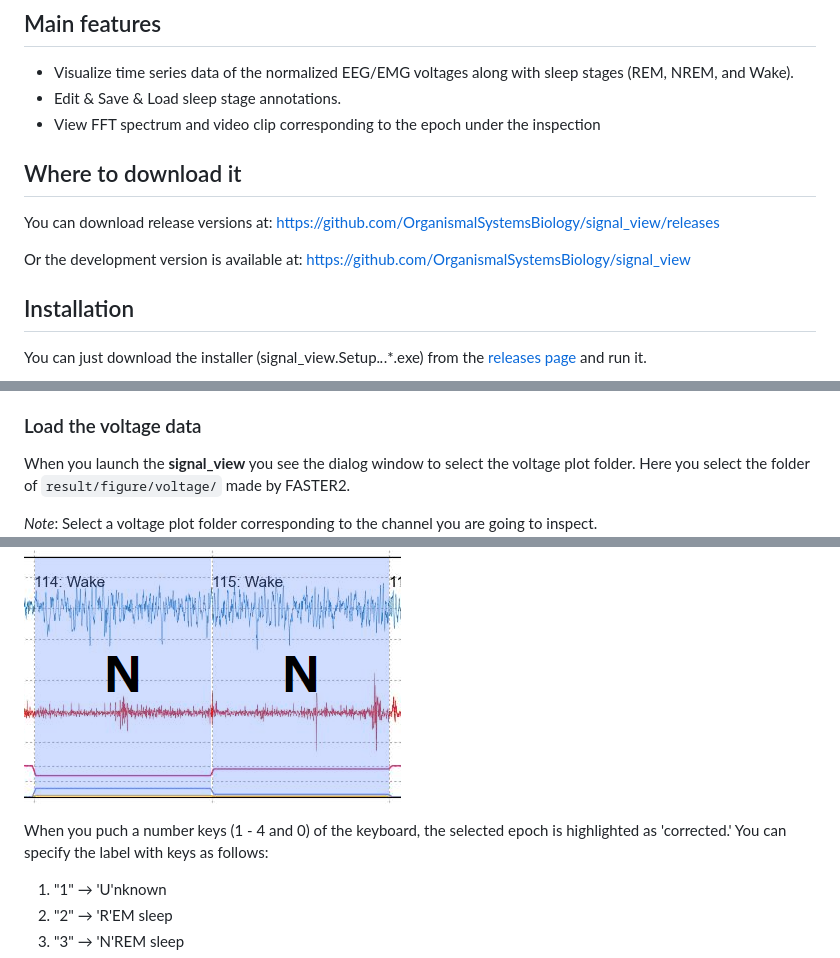
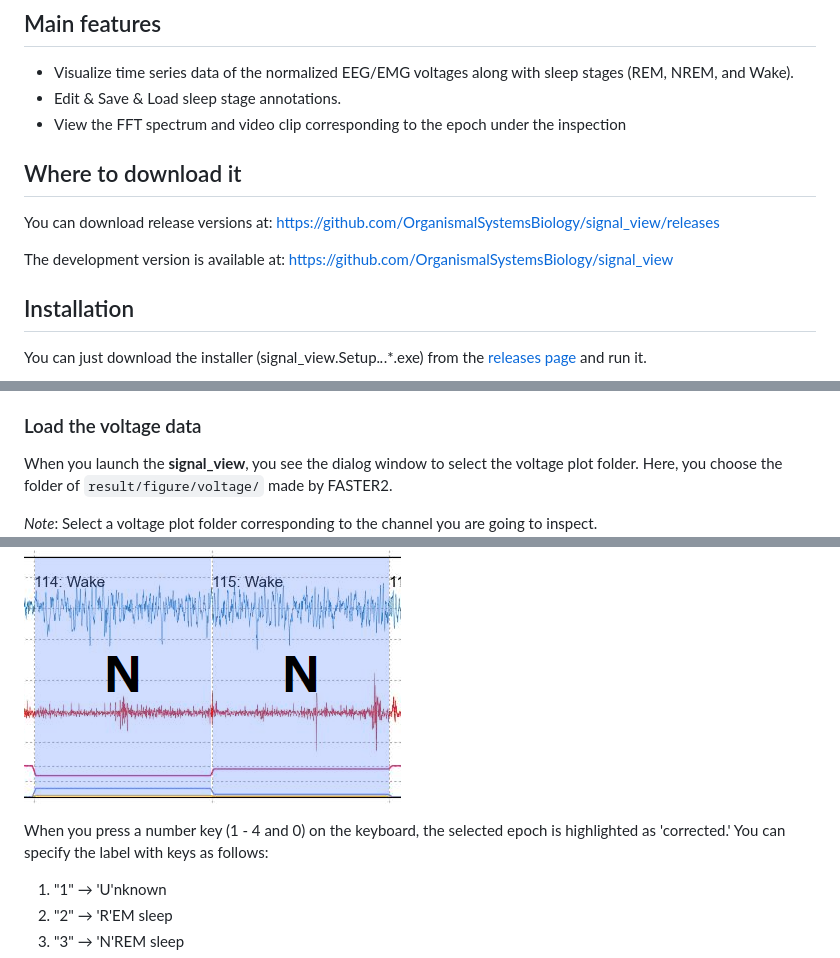
Before and after one commit to OrganismalSystemsBiology/signal_view, a Markdown page: README.md, 3 parts joined by grey strips. Rendered like a GitHub page.

```diff
--- a/README.md
+++ b/README.md
@@ -4,14 +4,14 @@
 ## Main features
 - Visualize time series data of the normalized EEG/EMG voltages along with sleep stages (REM, NREM, and Wake).
 - Edit & Save & Load sleep stage annotations.
-- View FFT spectrum and video clip corresponding to the epoch under the inspection
+- View the FFT spectrum and video clip corresponding to the epoch under the inspection
 
 ## Where to download it
 
 You can download release versions at:
 https://github.com/OrganismalSystemsBiology/signal_view/releases
 
-Or the development version is available at:
+The development version is available at:
 https://github.com/OrganismalSystemsBiology/signal_view
 
 ## Installation
@@ -25,7 +25,7 @@ There are three steps to use signal_view.
 * Save the edited sleep stages
 
 ### Load the voltage data
-When you launch the **signal_view** you see the dialog window to select the voltage plot folder. Here you select the folder of `result/figure/voltage/` made by FASTER2.
+When you launch the **signal_view**, you see the dialog window to select the voltage plot folder. Here, you choose the folder of `result/figure/voltage/` made by FASTER2.
 
 *Note*: Select a voltage plot folder corresponding to the channel you are going to inspect.
 ![Load voltage](README_resource/voltage_data_selection.jpg)
@@ -43,7 +43,7 @@ Here, you can see the normalized voltage plots of EEG (blue lines) and EMG (red
 
 ![corrected_epochs.png](README_resource/corrected_epochs.png)
 
-When you puch a number keys (1 - 4 and 0) of the keyboard, the selected epoch is highlighted as 'corrected.' You can specify the label with keys as follows:
+When you press a number key (1 - 4 and 0) on the keyboard, the selected epoch is highlighted as 'corrected.' You can specify the label with keys as follows:
 1. "1" → 'U'nknown
 1. "2" → 'R'EM sleep
 1. "3" → 'N'REM sleep
```
Also changed, not shown: other parts of README.md (+2 -2 lines).
